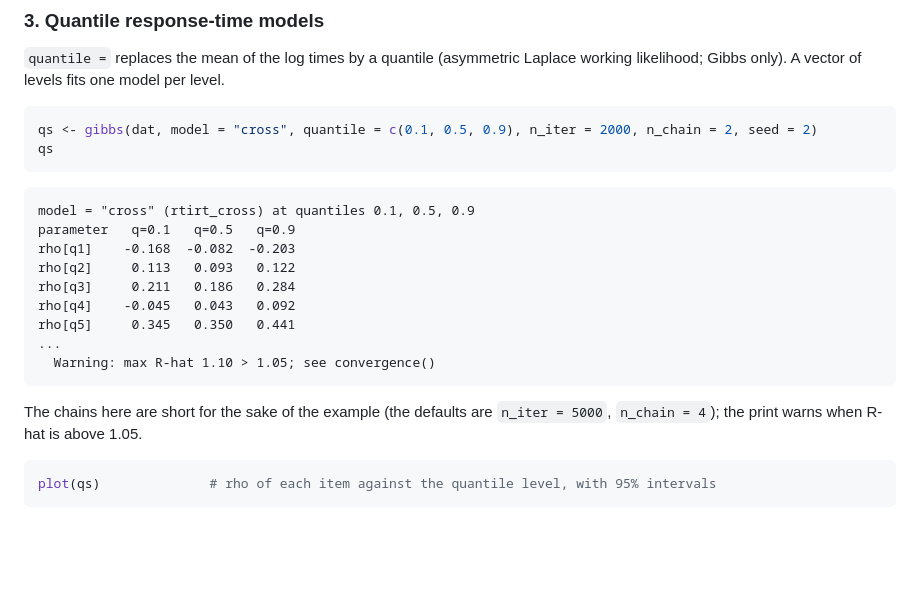
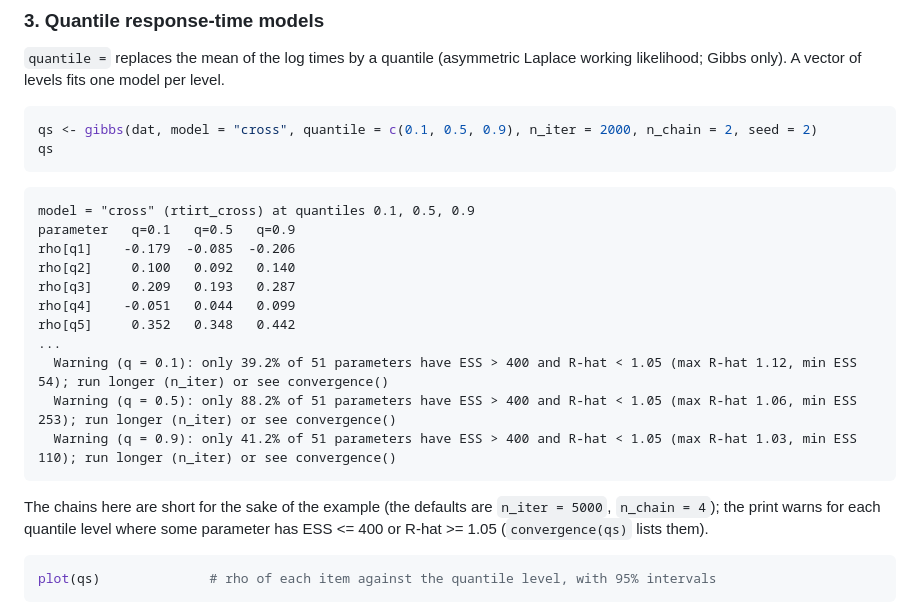
Before and after one commit to jiewenTsai/birtRcpp, a Markdown page: README.md, the part around the change. Rendered like a GitHub page; blank space fills up the shorter version.

Commit message:
README: quantile example output of 0.2.0 (per-level convergence warnings)
Co-Authored-By: Claude Opus 5.5 <noreply@anthropic.com>

````diff
--- a/README.md
+++ b/README.md
@@ -227,17 +227,20 @@ qs
 ```
 model = "cross" (rtirt_cross) at quantiles 0.1, 0.5, 0.9
 parameter   q=0.1   q=0.5   q=0.9
-rho[q1]    -0.168  -0.082  -0.203
-rho[q2]     0.113   0.093   0.122
-rho[q3]     0.211   0.186   0.284
-rho[q4]    -0.045   0.043   0.092
-rho[q5]     0.345   0.350   0.441
+rho[q1]    -0.179  -0.085  -0.206
+rho[q2]     0.100   0.092   0.140
+rho[q3]     0.209   0.193   0.287
+rho[q4]    -0.051   0.044   0.099
+rho[q5]     0.352   0.348   0.442
 ...
-  Warning: max R-hat 1.10 > 1.05; see convergence()
+  Warning (q = 0.1): only 39.2% of 51 parameters have ESS > 400 and R-hat < 1.05 (max R-hat 1.12, min ESS 54); run longer (n_iter) or see convergence()
+  Warning (q = 0.5): only 88.2% of 51 parameters have ESS > 400 and R-hat < 1.05 (max R-hat 1.06, min ESS 253); run longer (n_iter) or see convergence()
+  Warning (q = 0.9): only 41.2% of 51 parameters have ESS > 400 and R-hat < 1.05 (max R-hat 1.03, min ESS 110); run longer (n_iter) or see convergence()
 ```
 
 The chains here are short for the sake of the example (the defaults are `n_iter = 5000`,
-`n_chain = 4`); the print warns when R-hat is above 1.05.
+`n_chain = 4`); the print warns for each quantile level where some parameter has ESS <= 400
+or R-hat >= 1.05 (`convergence(qs)` lists them).
 
 ```r
 plot(qs)              # rho of each item against the quantile level, with 95% intervals
````
